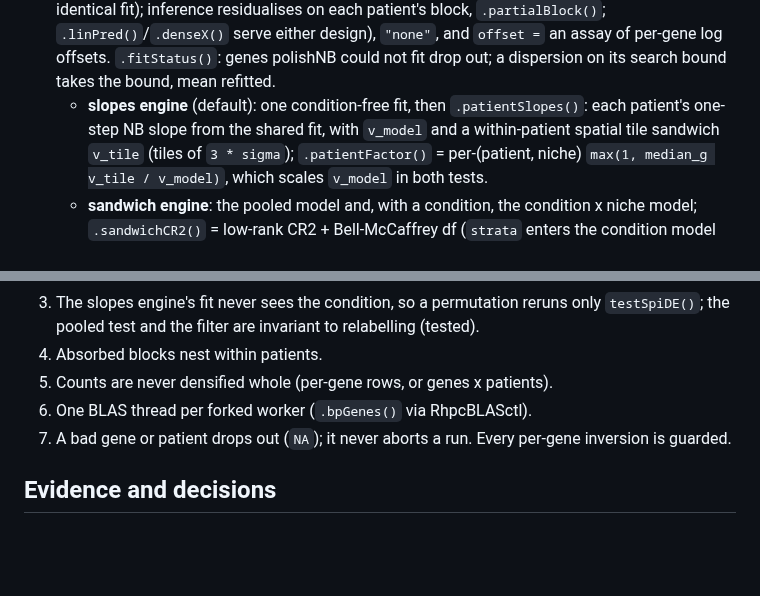
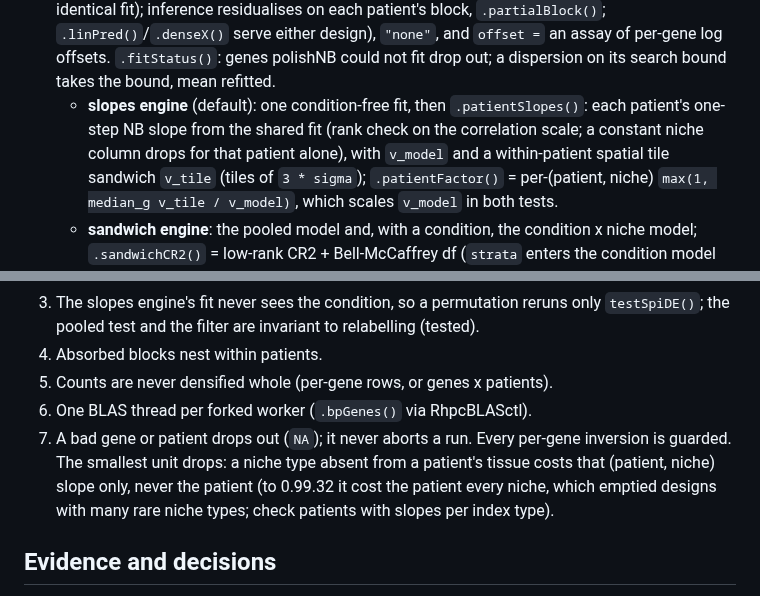
Before and after one commit to BhuvaLab/spiDE, a Markdown page: CLAUDE.md, 2 parts joined by grey strips. GitHub-like rendering; blank space fills up the shorter version.

Commit message:
CLAUDE.md: invariant 7 names the smallest unit that drops (a (patient, niche) slope), and the 0.99.32 whole-patient bug
Co-Authored-By: Claude Opus 5.5 <noreply@anthropic.com>
Claude-Session: https://claude.ai/code/session_01JfUYckeFijW2ogSFn5hPNq

```diff
--- a/CLAUDE.md
+++ b/CLAUDE.md
@@ -112,7 +112,8 @@ bandwidth per fit. `testNicheAbundance()` and `spiGSEA()` sit beside it.
    `"none"`, and `offset =` an assay of per-gene log offsets. `.fitStatus()`: genes polishNB
    could not fit drop out; a dispersion on its search bound takes the bound, mean refitted.
    - **slopes engine** (default): one condition-free fit, then `.patientSlopes()`: each patient's
-     one-step NB slope from the shared fit, with `v_model` and a within-patient spatial tile
+     one-step NB slope from the shared fit (rank check on the correlation scale; a constant niche
+     column drops for that patient alone), with `v_model` and a within-patient spatial tile
      sandwich `v_tile` (tiles of `3 * sigma`); `.patientFactor()` = per-(patient, niche)
      `max(1, median_g v_tile / v_model)`, which scales `v_model` in both tests.
    - **sandwich engine**: the pooled model and, with a condition, the condition x niche model;
@@ -145,7 +146,9 @@ input checks in `R/checkers.R` (extend them; do not duplicate validation).
 5. Counts are never densified whole (per-gene rows, or genes x patients).
 6. One BLAS thread per forked worker (`.bpGenes()` via RhpcBLASctl).
 7. A bad gene or patient drops out (`NA`); it never aborts a run. Every per-gene inversion is
-   guarded.
+   guarded. The smallest unit drops: a niche type absent from a patient's tissue costs that
+   (patient, niche) slope only, never the patient (to 0.99.32 it cost the patient every niche,
+   which emptied designs with many rare niche types; check patients with slopes per index type).
 
 ## Evidence and decisions
 
```
